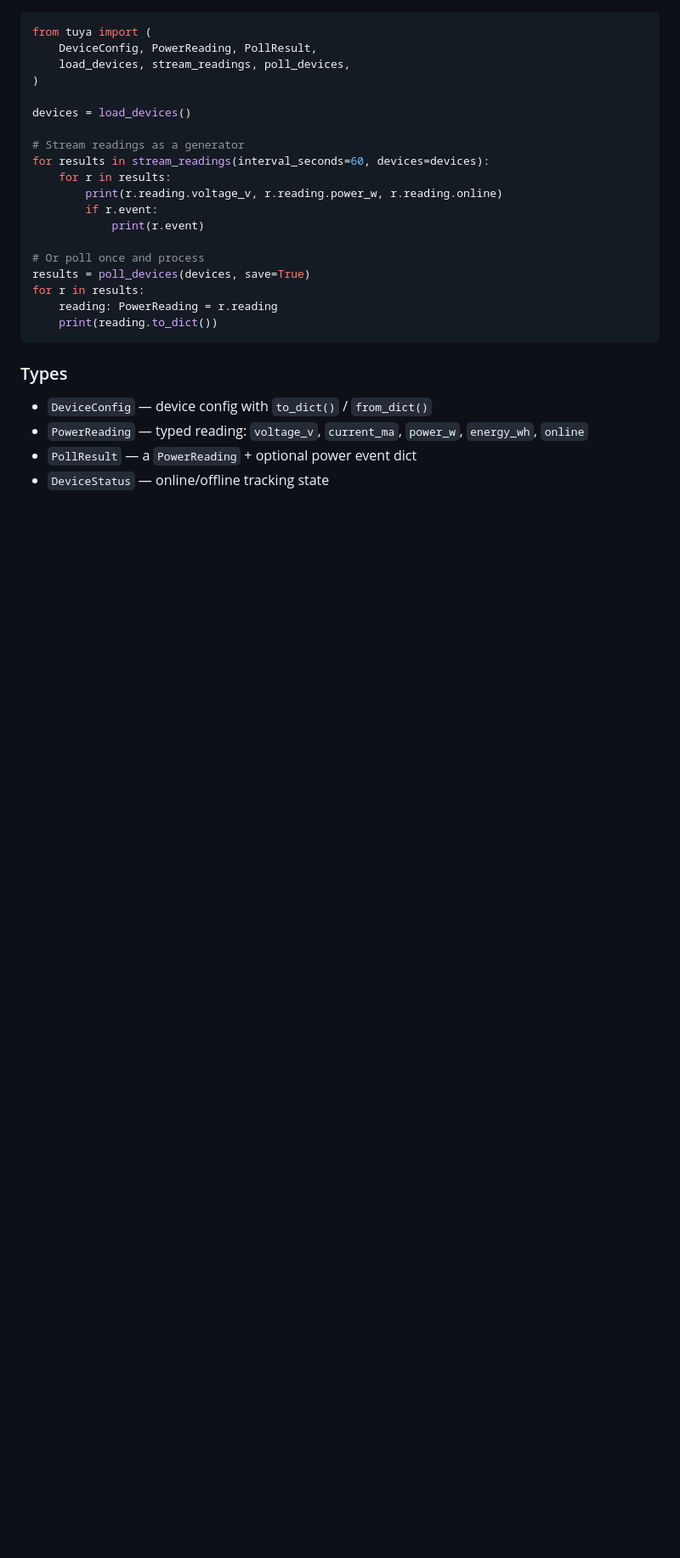
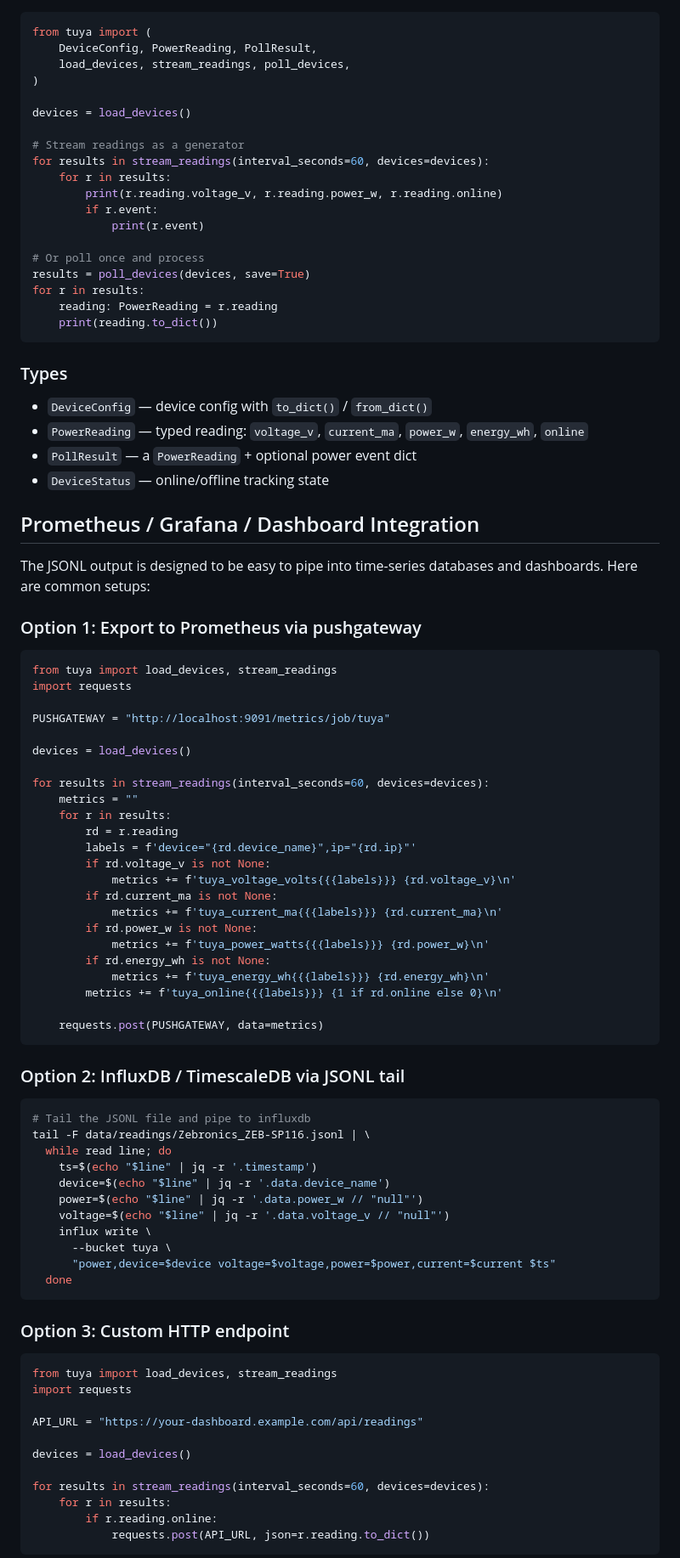
Before and after one commit to filius-fall/control-tuya-devices, a Markdown page: README.md, the part around one of its changes. Shown at 85% size. Drawn GitHub-style; blank space fills up the shorter version.

Commit message:
Add device behavior notes, Prometheus/Grafana integration guide, and metrics table
- Document Tuya device quirks (throttling, DP drops at high frequency)
- Add Prometheus pushgateway, InfluxDB, and custom HTTP integration examples
- Add metrics reference table for dashboard builders
- Add recommended polling interval guide

````diff
--- a/README.md
+++ b/README.md
@@ -162,3 +170,67 @@ for r in results:
 - `PollResult` — a `PowerReading` + optional power event dict
 - `DeviceStatus` — online/offline tracking state
 
+## Prometheus / Grafana / Dashboard Integration
+
+The JSONL output is designed to be easy to pipe into time-series databases and dashboards. Here are common setups:
+
+### Option 1: Export to Prometheus via pushgateway
+
+```python
+from tuya import load_devices, stream_readings
+import requests
+
+PUSHGATEWAY = "http://localhost:9091/metrics/job/tuya"
+
+devices = load_devices()
+
+for results in stream_readings(interval_seconds=60, devices=devices):
+    metrics = ""
+    for r in results:
+        rd = r.reading
+        labels = f'device="{rd.device_name}",ip="{rd.ip}"'
+        if rd.voltage_v is not None:
+            metrics += f'tuya_voltage_volts{{{labels}}} {rd.voltage_v}\n'
+        if rd.current_ma is not None:
+            metrics += f'tuya_current_ma{{{labels}}} {rd.current_ma}\n'
+        if rd.power_w is not None:
+            metrics += f'tuya_power_watts{{{labels}}} {rd.power_w}\n'
+        if rd.energy_wh is not None:
+            metrics += f'tuya_energy_wh{{{labels}}} {rd.energy_wh}\n'
+        metrics += f'tuya_online{{{labels}}} {1 if rd.online else 0}\n'
+
+    requests.post(PUSHGATEWAY, data=metrics)
+```
+
+### Option 2: InfluxDB / TimescaleDB via JSONL tail
+
+```bash
+# Tail the JSONL file and pipe to influxdb
+tail -F data/readings/Zebronics_ZEB-SP116.jsonl | \
+  while read line; do
+    ts=$(echo "$line" | jq -r '.timestamp')
+    device=$(echo "$line" | jq -r '.data.device_name')
+    power=$(echo "$line" | jq -r '.data.power_w // "null"')
+    voltage=$(echo "$line" | jq -r '.data.voltage_v // "null"')
+    influx write \
+      --bucket tuya \
+      "power,device=$device voltage=$voltage,power=$power,current=$current $ts"
+  done
+```
+
+### Option 3: Custom HTTP endpoint
+
+```python
+from tuya import load_devices, stream_readings
+import requests
+
+API_URL = "https://your-dashboard.example.com/api/readings"
+
+devices = load_devices()
+
+for results in stream_readings(interval_seconds=60, devices=devices):
+    for r in results:
+        if r.reading.online:
+            requests.post(API_URL, json=r.reading.to_dict())
+```
+
````
Also changed, not shown: other parts of README.md (+28 -0 lines).
